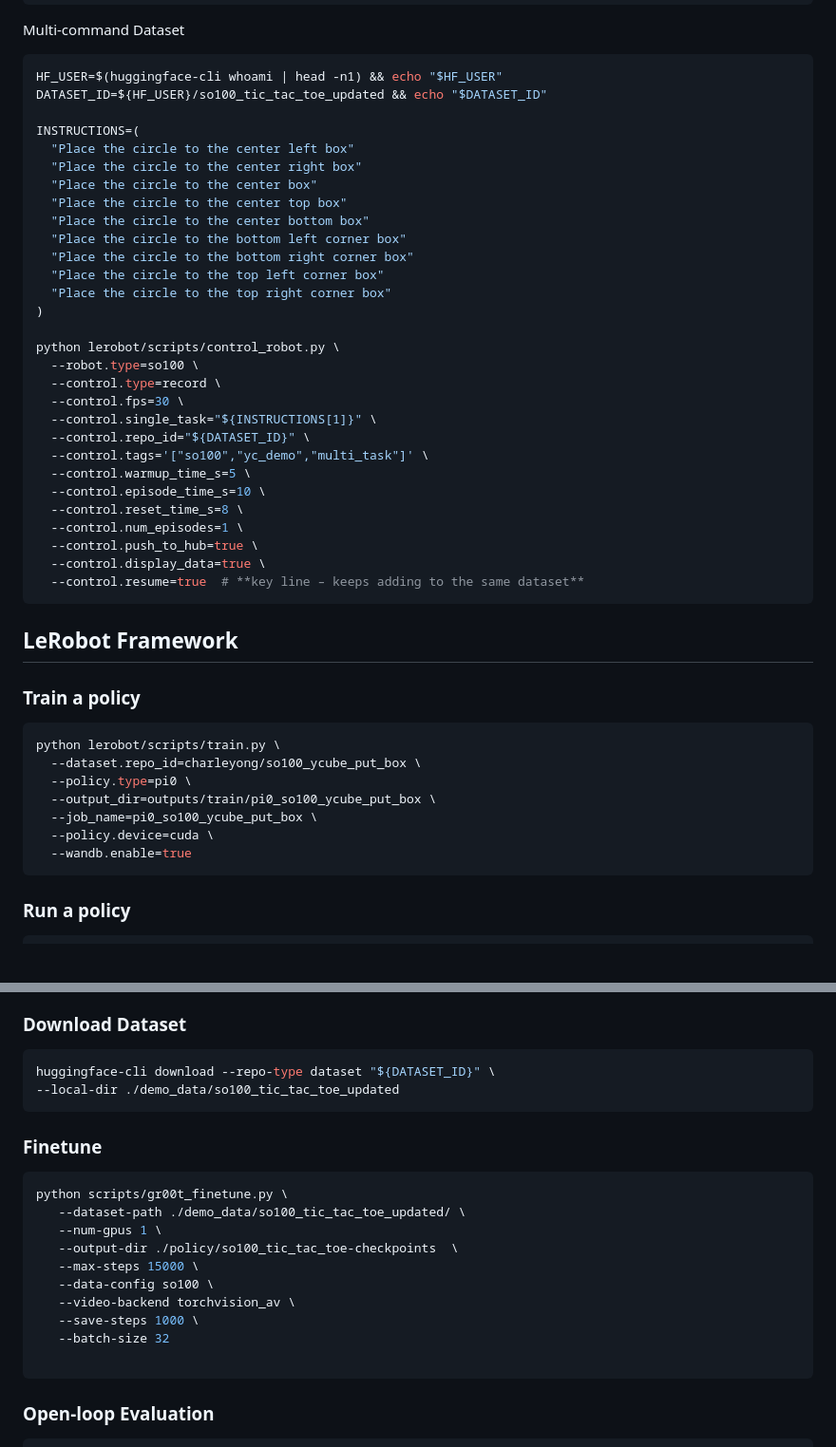
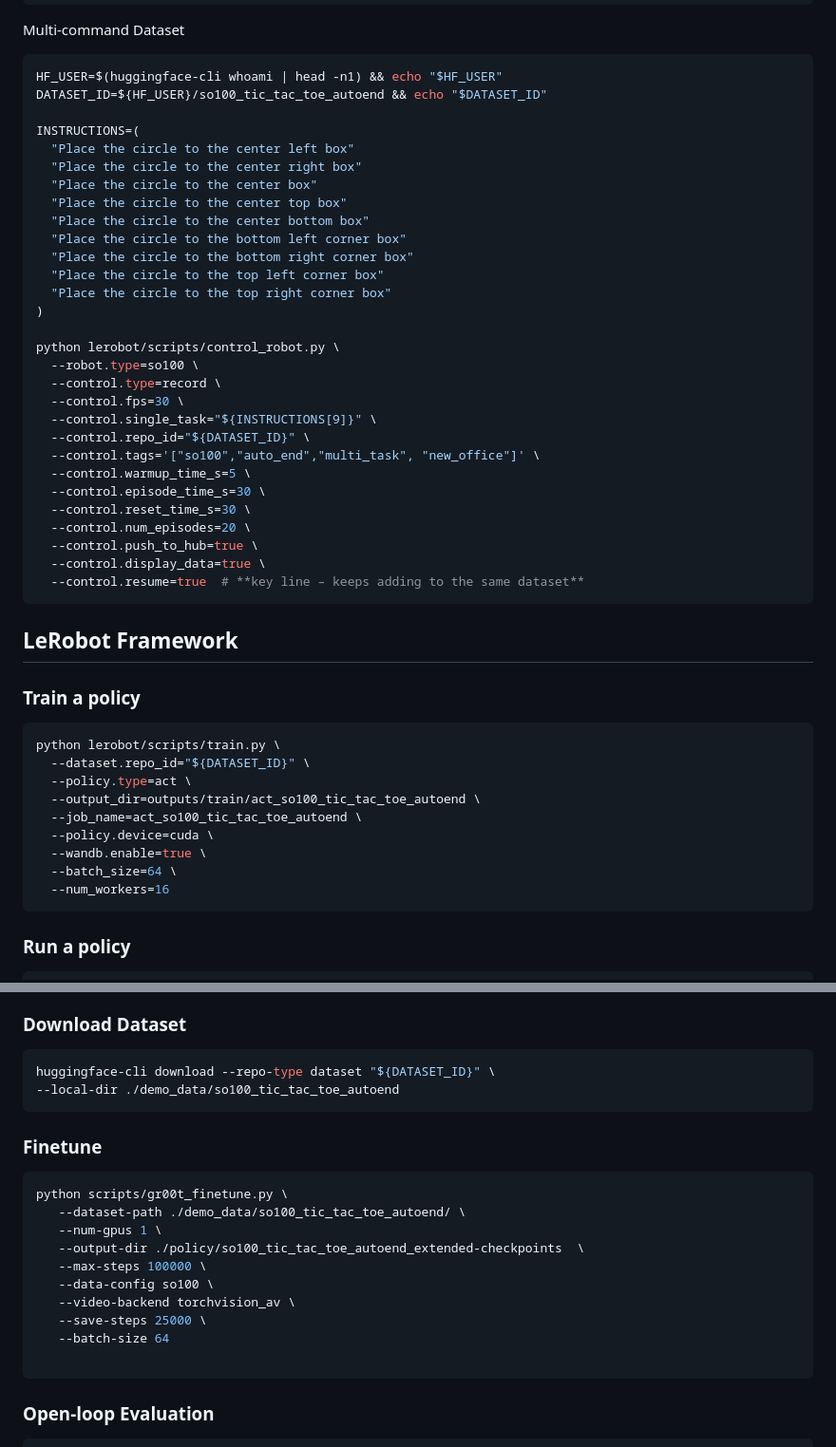
Before and after one commit to charleszyong/lerobot-gr00t, a Markdown page: README.md, 2 parts joined by grey strips. Shown at 95% size. Drawn GitHub-style; blank space fills up the shorter version.

Commit message:
Update training commands

````diff
--- a/README.md
+++ b/README.md
@@ -36,7 +36,7 @@ Multi-command Dataset
 
 ```shell
 HF_USER=$(huggingface-cli whoami | head -n1) && echo "$HF_USER"
-DATASET_ID=${HF_USER}/so100_tic_tac_toe_updated && echo "$DATASET_ID"
+DATASET_ID=${HF_USER}/so100_tic_tac_toe_autoend && echo "$DATASET_ID"
 
 INSTRUCTIONS=(
   "Place the circle to the center left box"
@@ -54,13 +54,13 @@ python lerobot/scripts/control_robot.py \
   --robot.type=so100 \
   --control.type=record \
   --control.fps=30 \
-  --control.single_task="${INSTRUCTIONS[1]}" \
+  --control.single_task="${INSTRUCTIONS[9]}" \
   --control.repo_id="${DATASET_ID}" \
-  --control.tags='["so100","yc_demo","multi_task"]' \
+  --control.tags='["so100","auto_end","multi_task", "new_office"]' \
   --control.warmup_time_s=5 \
-  --control.episode_time_s=10 \
-  --control.reset_time_s=8 \
-  --control.num_episodes=1 \
+  --control.episode_time_s=30 \
+  --control.reset_time_s=30 \
+  --control.num_episodes=20 \
   --control.push_to_hub=true \
   --control.display_data=true \
   --control.resume=true  # **key line – keeps adding to the same dataset**
@@ -72,12 +72,14 @@ python lerobot/scripts/control_robot.py \
 
 ```shell
 python lerobot/scripts/train.py \
-  --dataset.repo_id=charleyong/so100_ycube_put_box \
-  --policy.type=pi0 \
-  --output_dir=outputs/train/pi0_so100_ycube_put_box \
-  --job_name=pi0_so100_ycube_put_box \
+  --dataset.repo_id="${DATASET_ID}" \
+  --policy.type=act \
+  --output_dir=outputs/train/act_so100_tic_tac_toe_autoend \
+  --job_name=act_so100_tic_tac_toe_autoend \
   --policy.device=cuda \
-  --wandb.enable=true
+  --wandb.enable=true \
+  --batch_size=64 \
+  --num_workers=16
 ```
 
 ### Run a policy
@@ -104,21 +106,21 @@ python lerobot/scripts/control_robot.py \
 
 ```shell
 huggingface-cli download --repo-type dataset "${DATASET_ID}" \
---local-dir ./demo_data/so100_tic_tac_toe_updated
+--local-dir ./demo_data/so100_tic_tac_toe_autoend
 ```
 
 ### Finetune
 
 ```shell
 python scripts/gr00t_finetune.py \
-   --dataset-path ./demo_data/so100_tic_tac_toe_updated/ \
+   --dataset-path ./demo_data/so100_tic_tac_toe_autoend/ \
    --num-gpus 1 \
-   --output-dir ./policy/so100_tic_tac_toe-checkpoints  \
-   --max-steps 15000 \
+   --output-dir ./policy/so100_tic_tac_toe_autoend_extended-checkpoints  \
+   --max-steps 100000 \
    --data-config so100 \
    --video-backend torchvision_av \
-   --save-steps 1000 \
-   --batch-size 32
+   --save-steps 25000 \
+   --batch-size 64
 
 ```
 
````
Also changed, not shown: other parts of README.md (+5 -5 lines).
